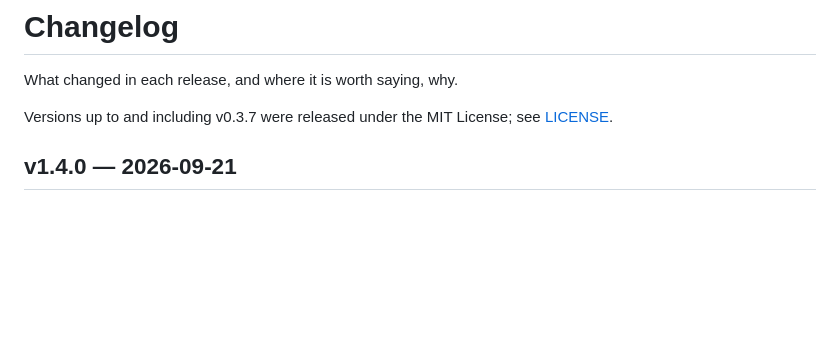
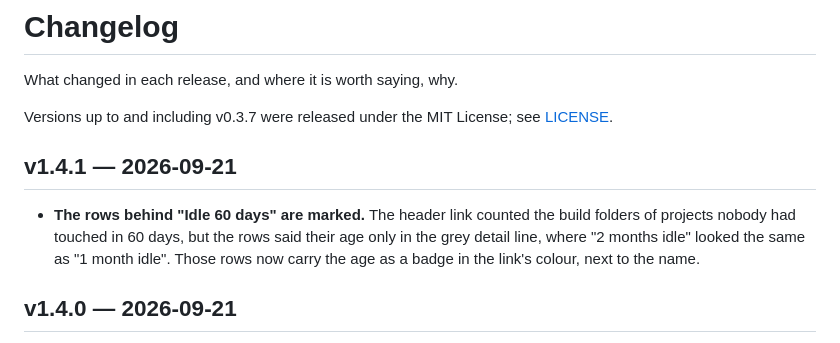
Before and after one commit to Jarvis322/macos-sysdata, a Markdown page: CHANGELOG.md, the part around the change. GitHub-like rendering; blank space fills up the shorter version.

Commit message:
docs: note 1.4.1

```diff
--- a/CHANGELOG.md
+++ b/CHANGELOG.md
@@ -4,6 +4,14 @@ What changed in each release, and where it is worth saying, why.
 
 Versions up to and including v0.3.7 were released under the MIT License; see
 [LICENSE](LICENSE).
+
+## v1.4.1 — 2026-09-21
+
+- **The rows behind "Idle 60 days" are marked.** The header link counted the
+  build folders of projects nobody had touched in 60 days, but the rows said
+  their age only in the grey detail line, where "2 months idle" looked the
+  same as "1 month idle". Those rows now carry the age as a badge in the
+  link's colour, next to the name.
 
 ## v1.4.0 — 2026-09-21
 
```
